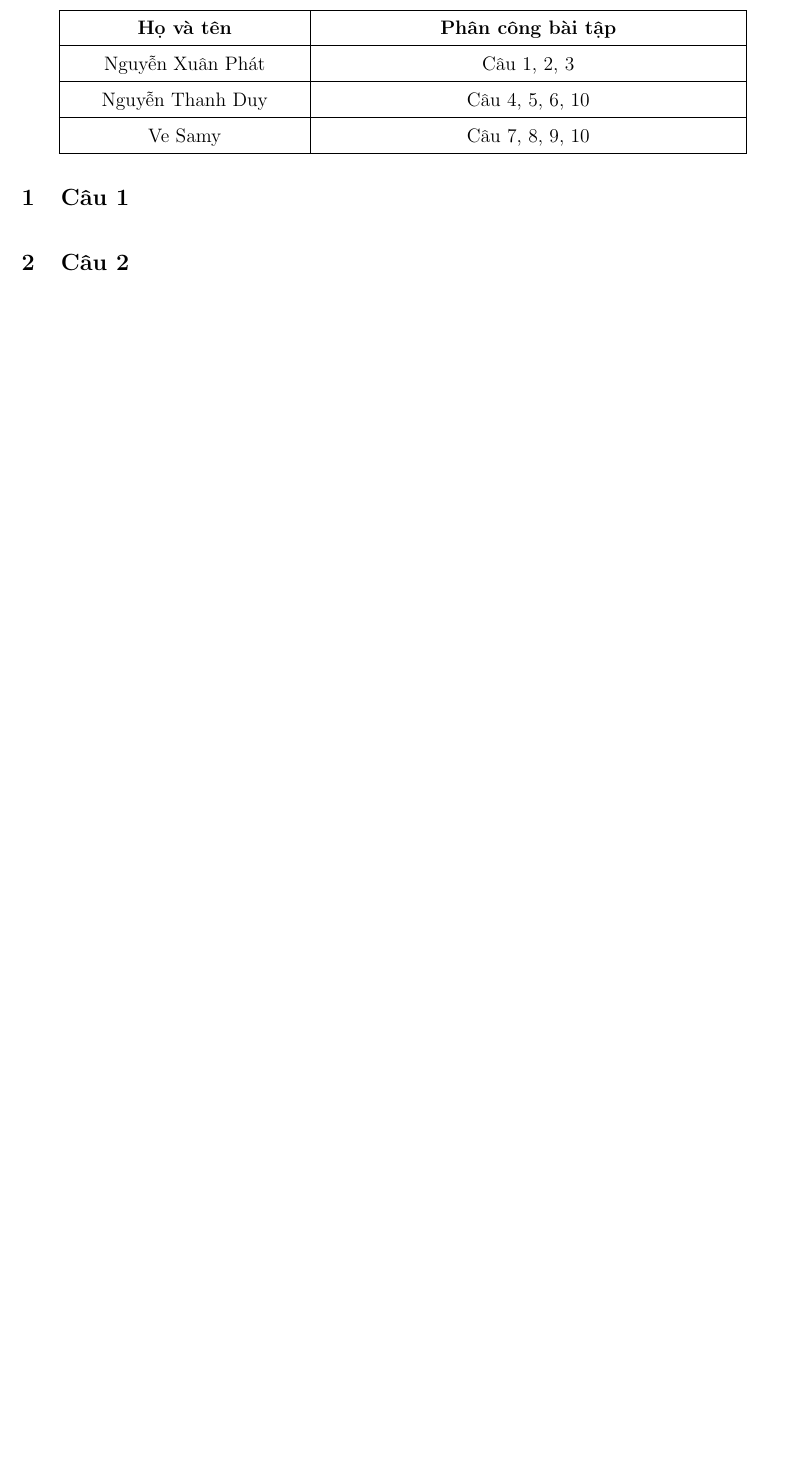
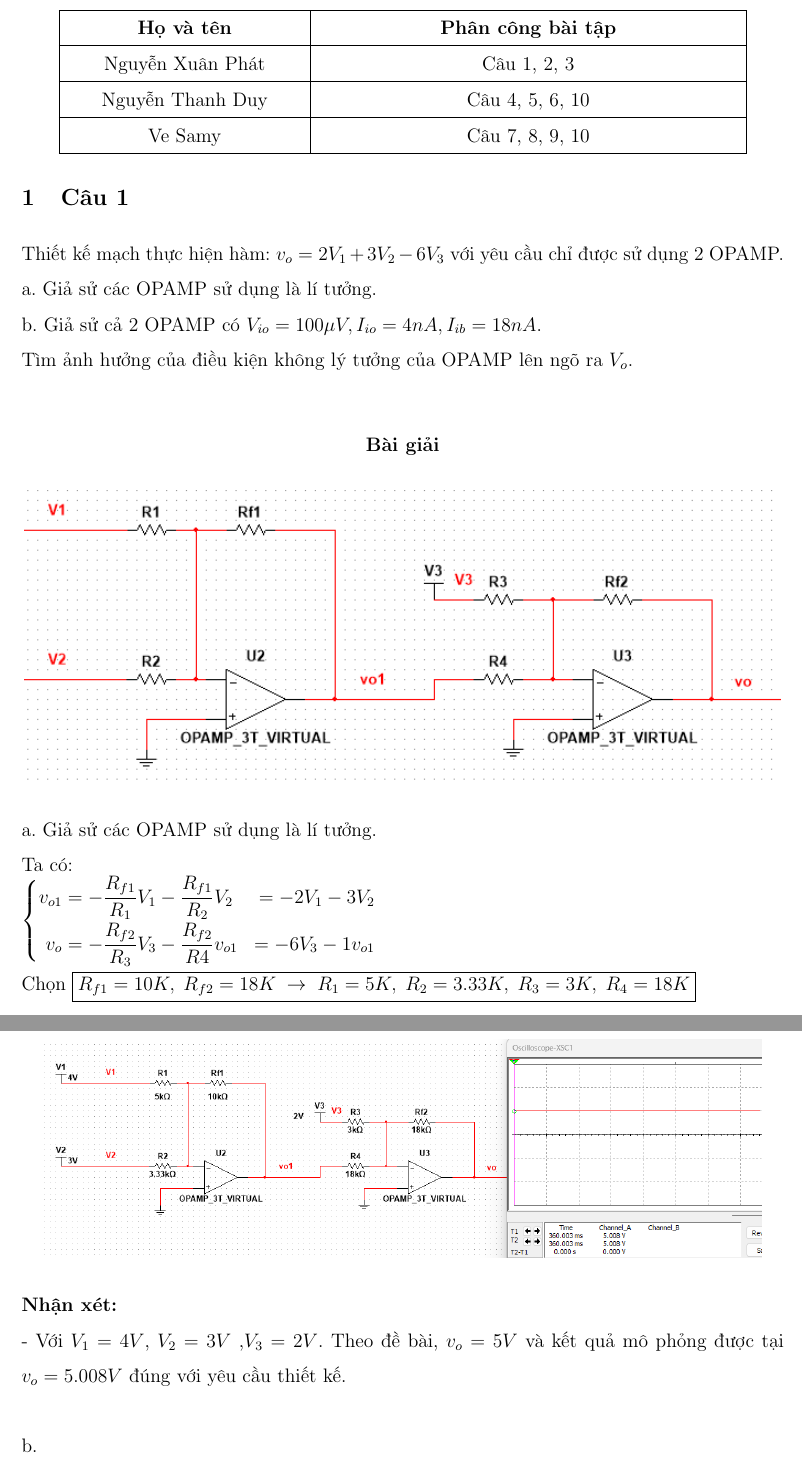
Before and after one commit to thanhduy1806/DienTuUngDung_BTChuong2, a LaTeX document (BaiGiai/main.tex, which reads BaiGiai/Cau1.tex): part of page 2 of 13 before the commit and two parts of pages 2 and 3 of 14 after it, the two joined at a grey line, cut so that both start at the same text, the shorter picture padded with empty space. Compiled offline with pdfLaTeX.

Commit message:
Done Cau1a

```diff
--- a/BaiGiai/Cau1.tex
+++ b/BaiGiai/Cau1.tex
@@ -1 +1,31 @@
 \section{Câu 1}
+Thiết kế mạch thực hiện hàm: $v_o = 2V_1 + 3V_2 -6V_3$ với yêu cầu chỉ được sử dụng 2 OPAMP.\\
+a. Giả sử các OPAMP sử dụng là lí tưởng.\\
+b. Giả sử cả 2 OPAMP có $V_{io}=100\mu V, I_{io}=4nA, I_{ib}=18nA$.\\
+Tìm ảnh hưởng của điều kiện không lý tưởng của OPAMP lên ngõ ra $V_o$.\\
+\begin{center}
+\textbf{Bài giải}
+\end{center}
+\begin{figure}[H]
+	\centering
+	\includegraphics[scale=0.9]{image/C1_a_BT.png}
+\end{figure}
+a. Giả sử các OPAMP sử dụng là lí tưởng.\\
+Ta có:
+\[
+\left\{
+\begin{aligned}
+v_{o1} &= -\dfrac{R_{f1}}{R_1}V_1 - \dfrac{R_{f1}}{R_2}V_2 &= -2V_1-3V_2\\
+v_o &= -\dfrac{R_{f2}}{R_3}V_3 - \dfrac{R_{f2}}{R4}v_{o1} &= -6V_3-1v_{o1}
+\end{aligned}
+\right.
+\]
+Chọn $\boxed{R_{f1}=10K,\; R_{f2}=18K \;\rightarrow\; R_1=5K,\; R_2=3.33K,\; R_3=3K,\; R_4=18K}$
+\begin{figure}[H]
+	\centering
+	\includegraphics[scale=0.5]{image/C1_simulate.png}
+\end{figure}
+\textbf{Nhận xét:}\\
+- Với $V_1=4V$, $V_2=3V$ ,$V_3=2V$. Theo đề bài, $v_o=5V$ và kết quả mô phỏng được tại $v_o=5.008V$ đúng với yêu cầu thiết kế.\\
+
+b.
```
Also changed, not shown: BaiGiai/image/C1_a_BT.png (added), BaiGiai/image/C1_simulate.png (added), 1 other file.
